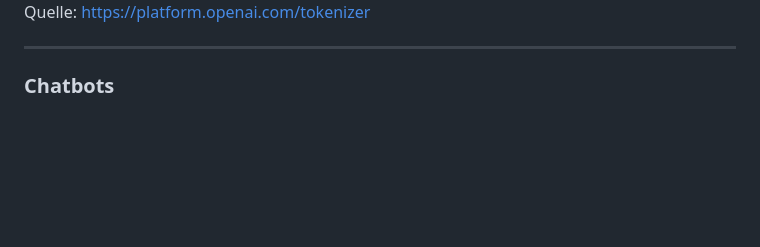
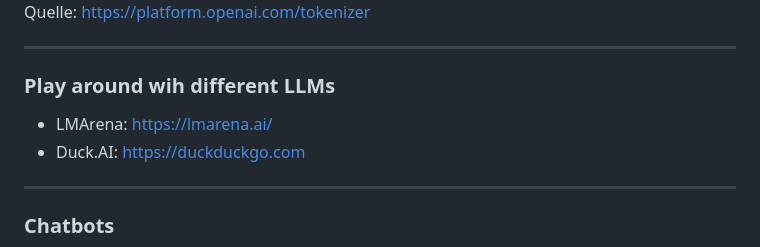
Before and after one commit to akornfellner/KI_Mathematik, a Markdown page: slides/slides.md, the part around the change. Drawn GitHub-style; blank space fills up the shorter version.

Commit message:
lm arena added

```diff
--- a/slides/slides.md
+++ b/slides/slides.md
@@ -444,6 +444,13 @@ Im Satz *„Das ist mein Lieblingslied von Queen.“* muss das Modell verstehen,
 
 ----
 
+### Play around wih different LLMs
+
+- LMArena: https://lmarena.ai/
+- Duck.AI: https://duckduckgo.com
+
+----
+
 ### Chatbots
 
 - LLMs sind keine Chatbots
```
